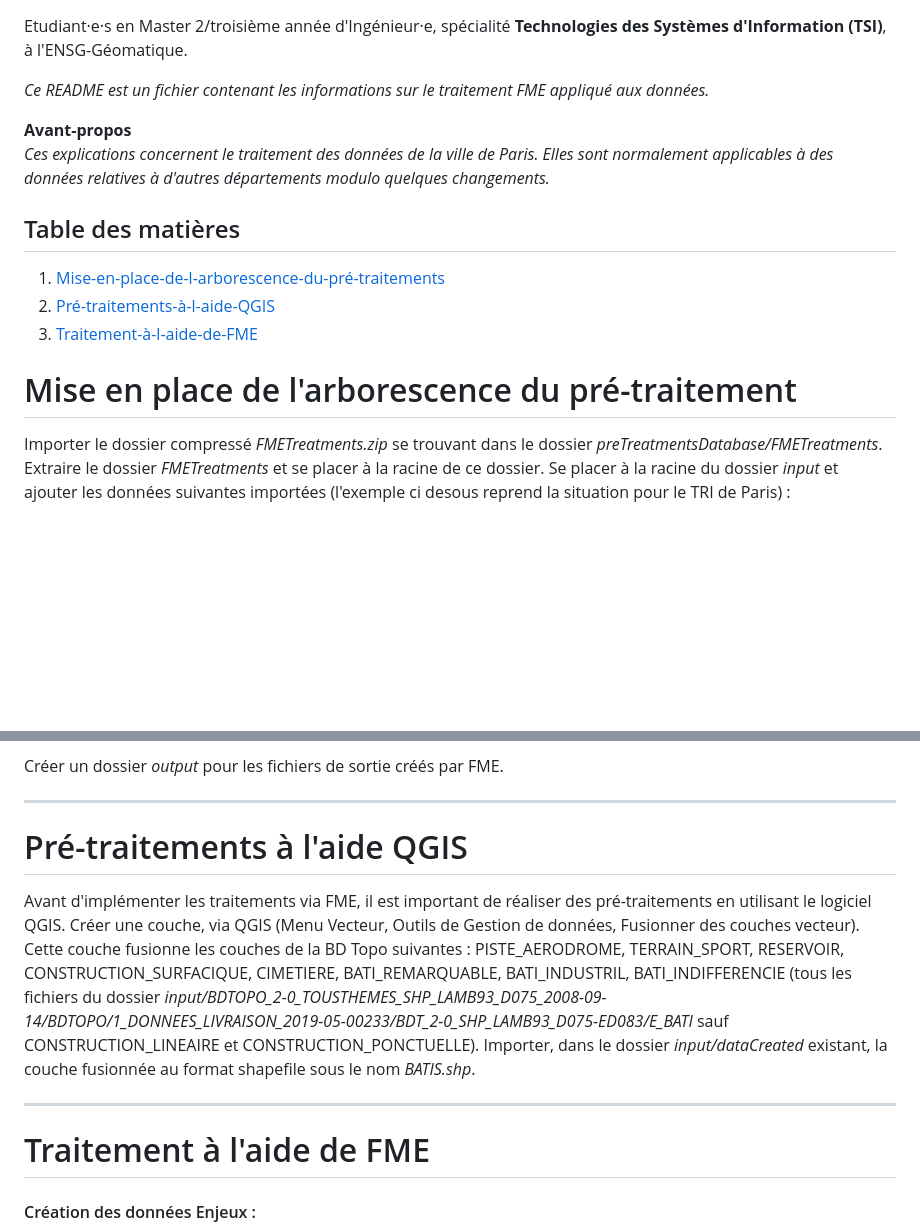
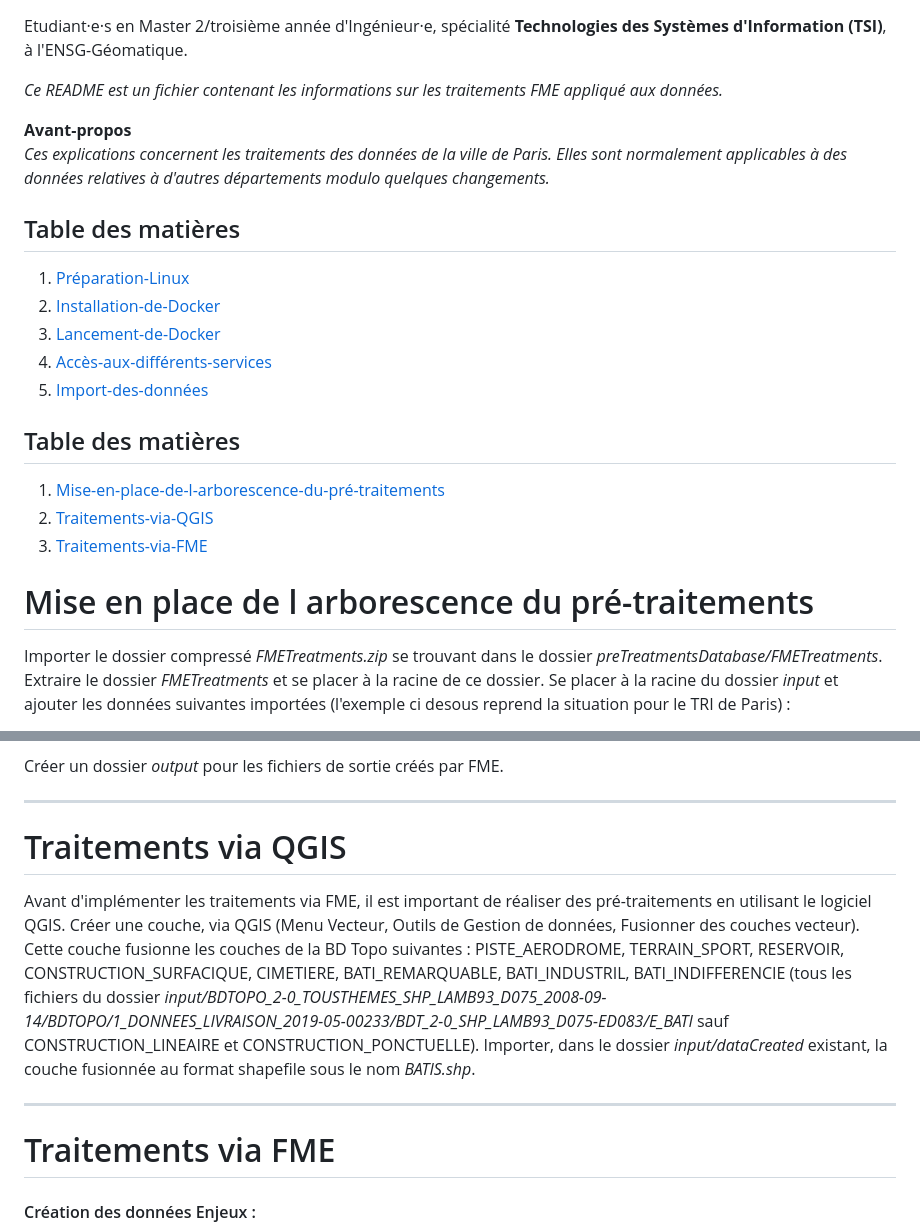
Before and after one commit to Bmaeve/TRIvial, a Markdown page: preTreatmentsDatabase/FMETreatments/README.md, 2 parts joined by grey strips. Drawn GitHub-style; blank space fills up the shorter version.

```diff
--- a/preTreatmentsDatabase/FMETreatments/README.md
+++ b/preTreatmentsDatabase/FMETreatments/README.md
@@ -2,18 +2,24 @@
 =======
 Etudiant·e·s en Master 2/troisième année d'Ingénieur·e, spécialité **Technologies des Systèmes d'Information (TSI)**, à l'ENSG-Géomatique.
 
-*Ce README est un fichier contenant les informations sur le traitement FME appliqué aux données.*
+*Ce README est un fichier contenant les informations sur les traitements FME appliqué aux données.*
 
 **Avant-propos**
-*Ces explications concernent le traitement des données de la ville de Paris. Elles sont normalement applicables à des données relatives à d'autres départements modulo quelques changements.*
+*Ces explications concernent les traitements des données de la ville de Paris. Elles sont normalement applicables à des données relatives à d'autres départements modulo quelques changements.*
 
+## Table des matières
+1. [Préparation-Linux](#Préparation-de-Linux)
+2. [Installation-de-Docker](#Installation-de-Docker)
+3. [Lancement-de-Docker](#Lancement-de-Docker)
+4. [Accès-aux-différents-services](#Accès-aux-différents-services)
+5. [Import-des-données](#Import-des-données)
 
 ## Table des matières
 1. [Mise-en-place-de-l-arborescence-du-pré-traitements](#Mise-en-place-de-l-arborescence-du-pré-traitements)
-2. [Pré-traitements-à-l-aide-QGIS](#Pré-traitements-à-l-aide-QGIS)
-3. [Traitement-à-l-aide-de-FME](#Traitement-à-l-aide-de-FME)
+2. [Traitements-via-QGIS](#Traitements-via-QGIS)
+3. [Traitements-via-FME](#Traitements-via-FME)
 
-# Mise en place de l'arborescence du pré-traitement
+# Mise en place de l arborescence du pré-traitements
 Importer le dossier compressé *FMETreatments.zip* se trouvant dans le dossier *preTreatmentsDatabase/FMETreatments*.
 Extraire le dossier *FMETreatments* et se placer à la racine de ce dossier.
 Se placer à la racine du dossier *input* et ajouter les données suivantes importées (l'exemple ci desous reprend la situation pour le TRI de Paris) :
@@ -31,12 +37,12 @@ Dans ce même dossier *intput*, créer un dossier DataSAN, se placer à sa racin
 Créer un dossier *output* pour les fichiers de sortie créés par FME.
 ***
 
-# Pré-traitements à l'aide QGIS
+# Traitements via QGIS
 Avant d'implémenter les traitements via FME, il est important de réaliser des pré-traitements en utilisant le logiciel QGIS.
 Créer une couche, via QGIS (Menu Vecteur, Outils de Gestion de données, Fusionner des couches vecteur). Cette couche fusionne les couches de la BD Topo suivantes : PISTE_AERODROME, TERRAIN_SPORT, RESERVOIR, CONSTRUCTION_SURFACIQUE, CIMETIERE, BATI_REMARQUABLE, BATI_INDUSTRIL, BATI_INDIFFERENCIE (tous les fichiers du dossier *input/BDTOPO_2-0_TOUSTHEMES_SHP_LAMB93_D075_2008-09-14/BDTOPO/1_DONNEES_LIVRAISON_2019-05-00233/BDT_2-0_SHP_LAMB93_D075-ED083/E_BATI* sauf CONSTRUCTION_LINEAIRE et CONSTRUCTION_PONCTUELLE). Importer, dans le dossier *input/dataCreated* existant, la couche fusionnée au format shapefile sous le nom *BATIS.shp*.
 ***
 
-# Traitement à l'aide de FME
+# Traitements via FME
 #### Création des données Enjeux :
 - Ouvrir le fichier FME *traitement_Enjeux.fmw* ;
 - Lancer le traitement FME (bouton RUN) ;
```
